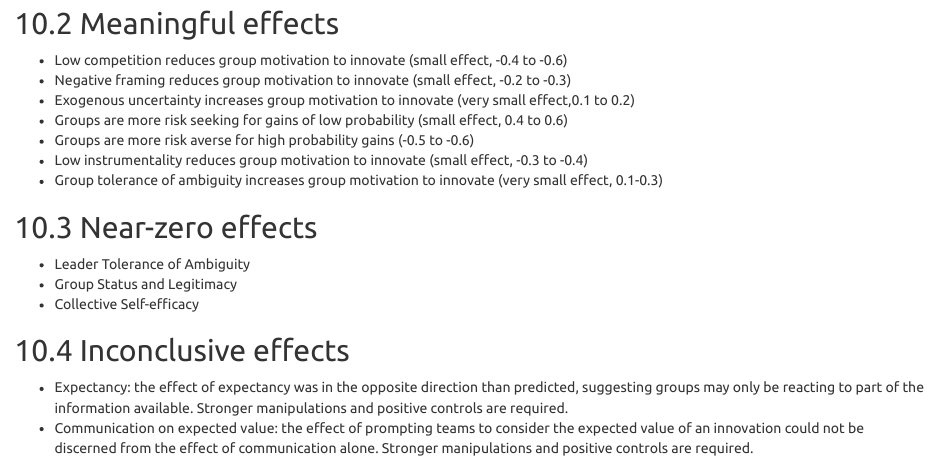
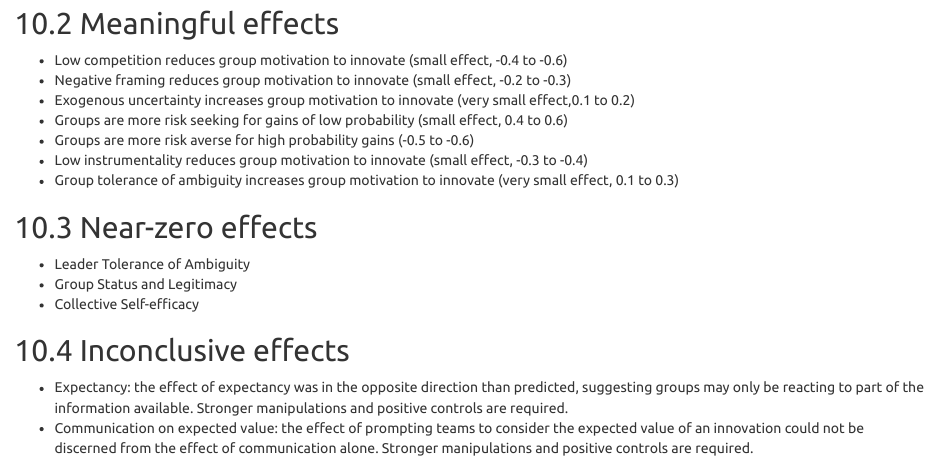
Before and after one commit to GallupGovt/ngs2, an R Markdown document (cycle2/analysis/NGS2_WITNESS_Cycle2_Notebook.Rmd): the page in a window 1100 px wide, from 14390 px down. Rendered offline with R 4.5, knitr and Pandoc, with nearby package versions; the code chunks are not run, so their results and figures are left out.

Commit message:
Update NGS2_WITNESS_Cycle2_Notebook.Rmd

```diff
--- a/cycle2/analysis/NGS2_WITNESS_Cycle2_Notebook.Rmd
+++ b/cycle2/analysis/NGS2_WITNESS_Cycle2_Notebook.Rmd
@@ -1190,7 +1190,7 @@ Our results show generally smaller effects than anticipated, with our Bayesian h
 +	Groups are more risk seeking for gains of low probability (small effect, 0.4 to 0.6)
 +	Groups are more risk averse for high probability gains (-0.5 to -0.6)
 +	Low instrumentality reduces group motivation to innovate (small effect, -0.3 to -0.4)
-+	Group tolerance of ambiguity increases group motivation to innovate (very small effect, 0.1-0.3)
++	Group tolerance of ambiguity increases group motivation to innovate (very small effect, 0.1 to 0.3)
 
 ## Near-zero effects
 
```
